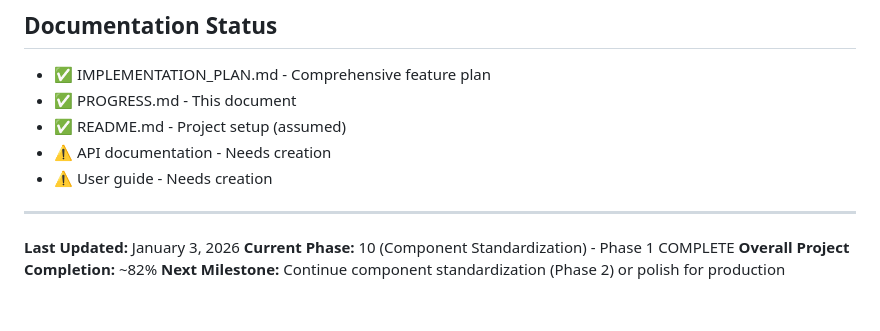
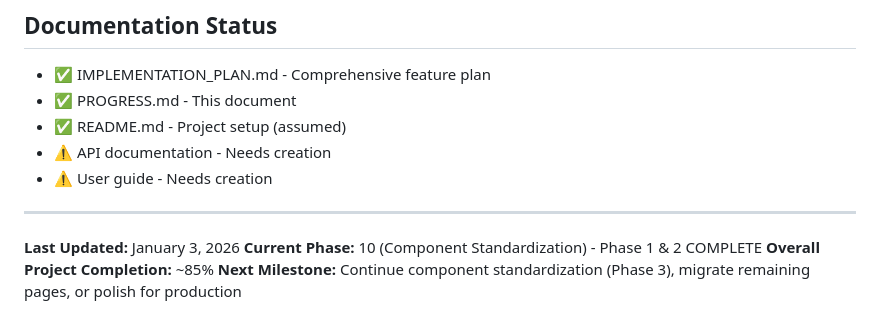
Before and after one commit to davewil/grocery_planner, a Markdown page: PROGRESS.md, the part around one of its changes. GitHub-like rendering.

```diff
--- a/PROGRESS.md
+++ b/PROGRESS.md
@@ -683,6 +741,6 @@ mix phx.server
 ---
 
 **Last Updated:** January 3, 2026
-**Current Phase:** 10 (Component Standardization) - Phase 1 COMPLETE
-**Overall Project Completion:** ~82%
-**Next Milestone:** Continue component standardization (Phase 2) or polish for production
+**Current Phase:** 10 (Component Standardization) - Phase 1 & 2 COMPLETE
+**Overall Project Completion:** ~85%
+**Next Milestone:** Continue component standardization (Phase 3), migrate remaining pages, or polish for production
```
Also changed, not shown: other parts of PROGRESS.md (+59 -1 lines).
